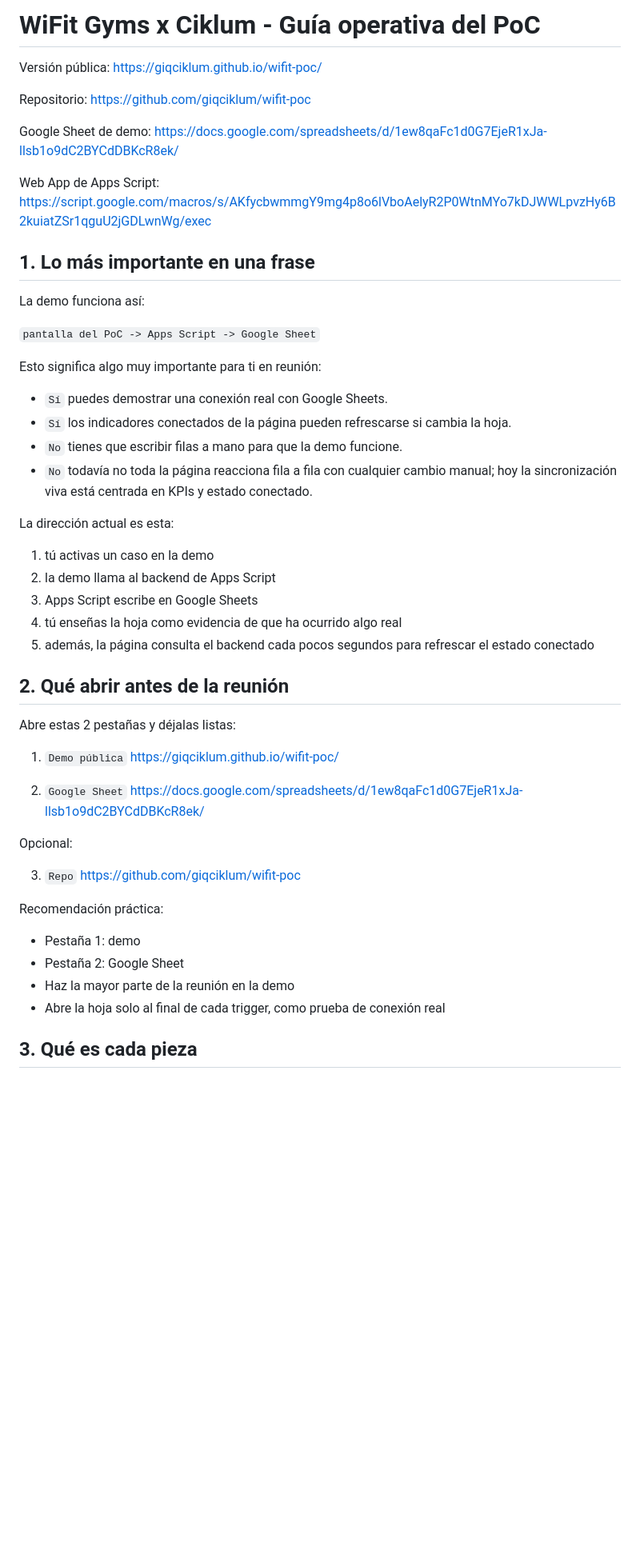
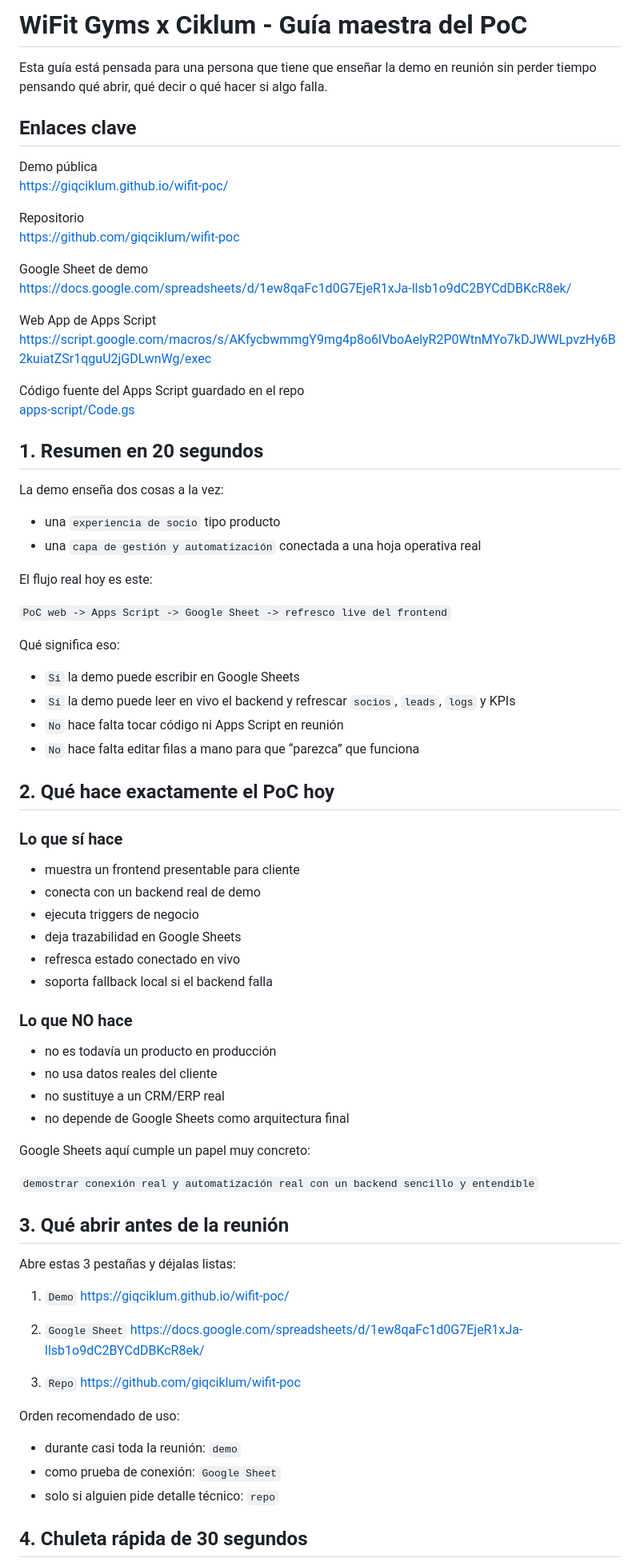
Before and after one commit to giqciklum/wifit-poc, a Markdown page: README.md, the part around one of its changes. Shown at 80% size. Rendered like a GitHub page; blank space fills up the shorter version.

```diff
--- a/README.md
+++ b/README.md
@@ -1,59 +1,82 @@
-# WiFit Gyms x Ciklum - Guía operativa del PoC
+# WiFit Gyms x Ciklum - Guía maestra del PoC
 
-Versión pública:
+Esta guía está pensada para una persona que tiene que enseñar la demo en reunión sin perder tiempo pensando qué abrir, qué decir o qué hacer si algo falla.
+
+## Enlaces clave
+
+Demo pública
 https://giqciklum.github.io/wifit-poc/
 
-Repositorio:
+Repositorio
 https://github.com/giqciklum/wifit-poc
 
-Google Sheet de demo:
+Google Sheet de demo
 https://docs.google.com/spreadsheets/d/1ew8qaFc1d0G7EjeR1xJa-llsb1o9dC2BYCdDBKcR8ek/
 
-Web App de Apps Script:
+Web App de Apps Script
 https://script.google.com/macros/s/AKfycbwmmgY9mg4p8o6lVboAelyR2P0WtnMYo7kDJWWLpvzHy6B2kuiatZSr1qguU2jGDLwnWg/exec
 
-## 1. Lo más importante en una frase
+Código fuente del Apps Script guardado en el repo
+[apps-script/Code.gs](/Users/computerxperts/Documents/POC/apps-script/Code.gs)
 
-La demo funciona así:
+## 1. Resumen en 20 segundos
 
-`pantalla del PoC -> Apps Script -> Google Sheet`
+La demo enseña dos cosas a la vez:
 
-Esto significa algo muy importante para ti en reunión:
+- una `experiencia de socio` tipo producto
+- una `capa de gestión y automatización` conectada a una hoja operativa real
 
-- `Sí` puedes demostrar una conexión real con Google Sheets.
-- `Sí` los indicadores conectados de la página pueden refrescarse si cambia la hoja.
-- `No` tienes que escribir filas a mano para que la demo funcione.
-- `No` todavía no toda la página reacciona fila a fila con cualquier cambio manual; hoy la sincronización viva está centrada en KPIs y estado conectado.
+El flujo real hoy es este:
 
-La dirección actual es esta:
+`PoC web -> Apps Script -> Google Sheet -> refresco live del frontend`
 
-1. tú activas un caso en la demo
-2. la demo llama al backend de Apps Script
-3. Apps Script escribe en Google Sheets
-4. tú enseñas la hoja como evidencia de que ha ocurrido algo real
-5. además, la página consulta el backend cada pocos segundos para refrescar el estado conectado
+Qué significa eso:
 
-## 2. Qué abrir antes de la reunión
+- `Sí` la demo puede escribir en Google Sheets
+- `Sí` la demo puede leer en vivo el backend y refrescar `socios`, `leads`, `logs` y KPIs
+- `No` hace falta tocar código ni Apps Script en reunión
+- `No` hace falta editar filas a mano para que “parezca” que funciona
 
-Abre estas 2 pestañas y déjalas listas:
+## 2. Qué hace exactamente el PoC hoy
 
-1. `Demo pública`
+### Lo que sí hace
+
+- muestra un frontend presentable para cliente
+- conecta con un backend real de demo
+- ejecuta triggers de negocio
+- deja trazabilidad en Google Sheets
+- refresca estado conectado en vivo
+- soporta fallback local si el backend falla
+
+### Lo que NO hace
+
+- no es todavía un producto en producción
+- no usa datos reales del cliente
+- no sustituye a un CRM/ERP real
+- no depende de Google Sheets como arquitectura final
+
+Google Sheets aquí cumple un papel muy concreto:
+
+`demostrar conexión real y automatización real con un backend sencillo y entendible`
+
+## 3. Qué abrir antes de la reunión
+
+Abre estas 3 pestañas y déjalas listas:
+
+1. `Demo`
    https://giqciklum.github.io/wifit-poc/
 
 2. `Google Sheet`
    https://docs.google.com/spreadsheets/d/1ew8qaFc1d0G7EjeR1xJa-llsb1o9dC2BYCdDBKcR8ek/
 
-Opcional:
-
 3. `Repo`
    https://github.com/giqciklum/wifit-poc
 
-Recomendación práctica:
+Orden recomendado de uso:
 
-- Pestaña 1: demo
-- Pestaña 2: Google Sheet
-- Haz la mayor parte de la reunión en la demo
-- Abre la hoja solo al final de cada trigger, como prueba de conexión real
+- durante casi toda la reunión: `demo`
+- como prueba de conexión: `Google Sheet`
+- solo si alguien pide detalle técnico: `repo`
 
-## 3. Qué es cada pieza
+## 4. Chuleta rápida de 30 segundos
 
```
Also changed, not shown: other parts of README.md (+162 -184 lines).
